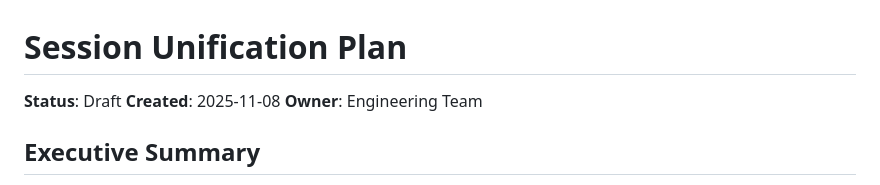
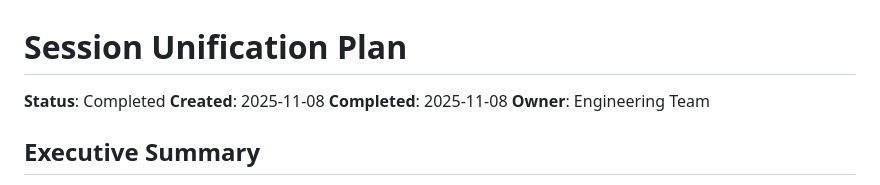
Before and after one commit to plusplusoneplusplus/mcp, a Markdown page: docs/session_unification_plan.md, the part around one of its changes. Drawn GitHub-style.

```diff
--- a/docs/session_unification_plan.md
+++ b/docs/session_unification_plan.md
@@ -1,7 +1,8 @@
 # Session Unification Plan
 
-**Status**: Draft
+**Status**: Completed
 **Created**: 2025-11-08
+**Completed**: 2025-11-08
 **Owner**: Engineering Team
 
 ## Executive Summary
```
Also changed, not shown: other parts of docs/session_unification_plan.md (+62 -3 lines).
